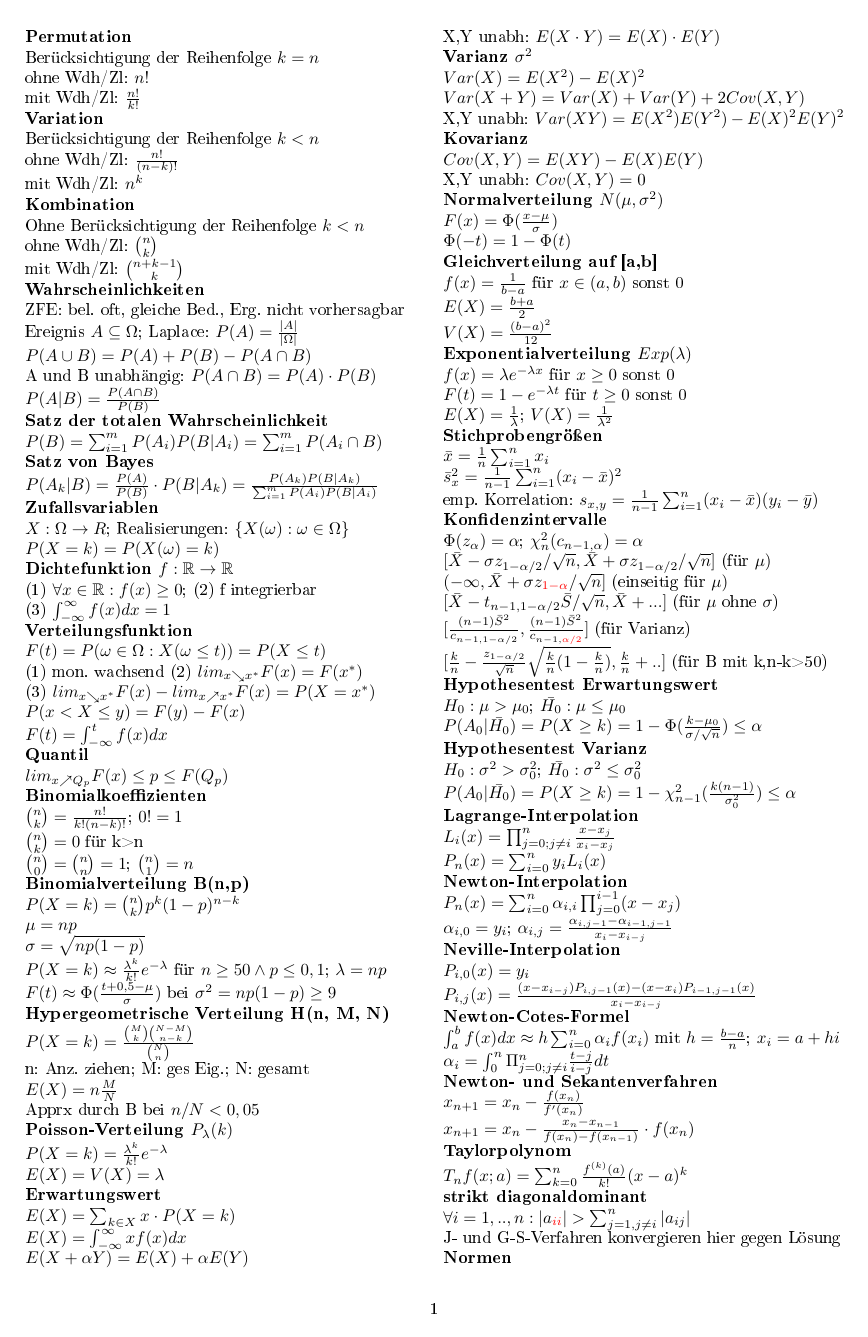
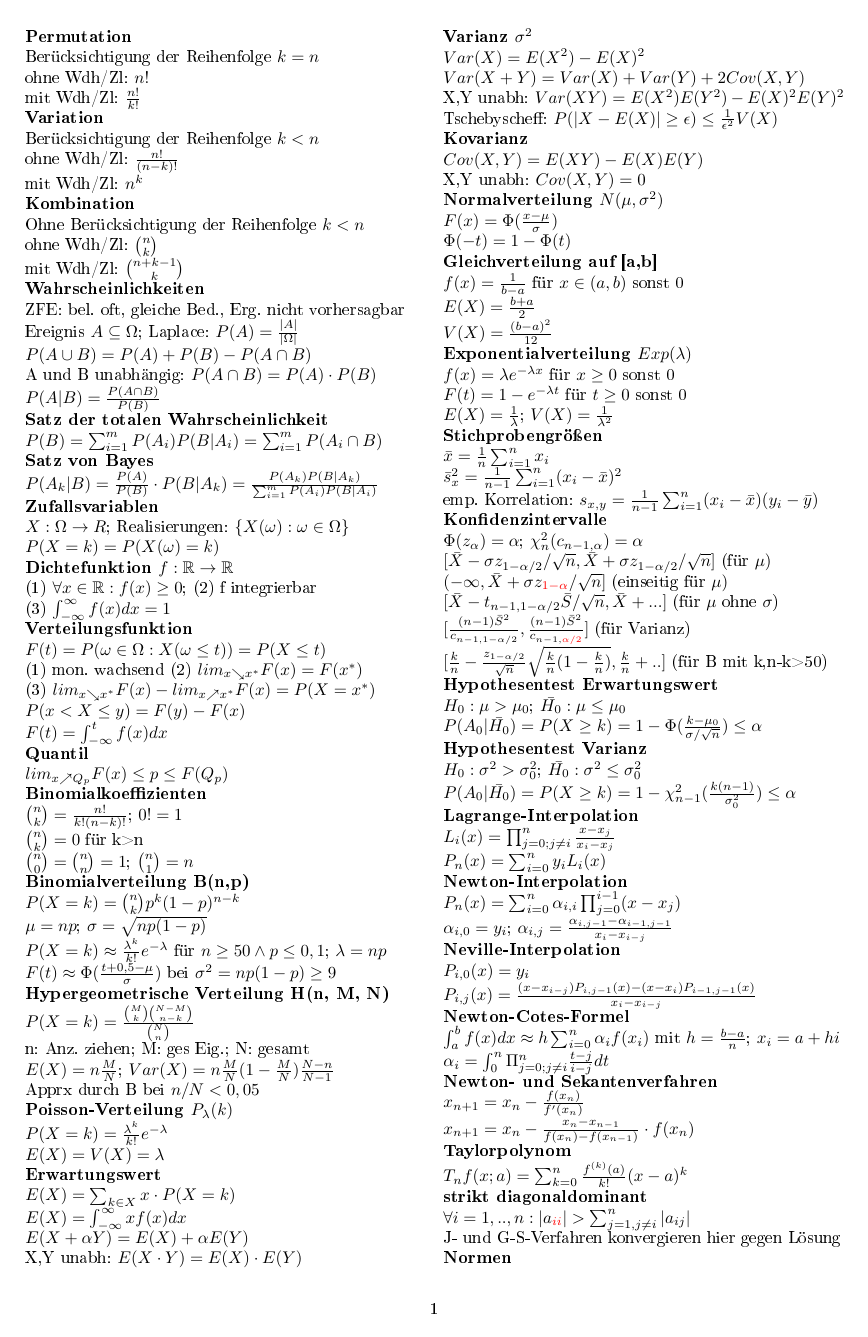
Before and after one commit to Scytie/FormelsammlungMathe3, a LaTeX document (Formelsammlung-Mathe3.tex): page 1 of 2 before the commit and page 1 of 3 after it. The pictures show the PDF file Formelsammlung-Mathe3.pdf that the author committed with the source.

Commit message:
Add various equations

```diff
--- a/Formelsammlung-Mathe3.tex
+++ b/Formelsammlung-Mathe3.tex
@@ -91,7 +90,7 @@ $F(t) \approx \Phi(\frac{t+0,5-\mu}{\sigma})$ bei $\sigma^2 = np(1-p) \geq 9$
 
 $P(X=k) = \frac{\binom{M}{k}\binom{N-M}{n-k}}{\binom{N}{n}}$\\
 n: Anz. ziehen; M: ges Eig.; N: gesamt\\
-$E(X) = n\frac{M}{N}$\\
+$E(X) = n\frac{M}{N}$; $Var(X) = n \frac{M}{N} (1-\frac{M}{N}) \frac{N-n}{N-1}$\\
 Apprx durch B bei $n/N < 0,05$\\
 
 \textbf{Poisson-Verteilung $P_\lambda(k)$}
@@ -111,6 +110,7 @@ X,Y unabh: $E(X \cdot Y) = E(X) \cdot E(Y)$\\
 $Var(X) = E(X^2) - E(X)^2$\\
 $Var(X+Y) = Var(X) + Var(Y) + 2 Cov(X,Y)$\\
 X,Y unabh: $Var(XY) = E(X^2)E(Y^2) - E(X)^2E(Y)^2$\\
+Tschebyscheff: $P(|X-E(X)| \geq \epsilon) \leq \frac{1}{\epsilon^2} V(X)$\\
 
 \textbf{Kovarianz}
 
```
Also changed, not shown: Formelsammlung-Mathe3.pdf, Formelsammlung-Mathe3.tex (5 more changed lines).
